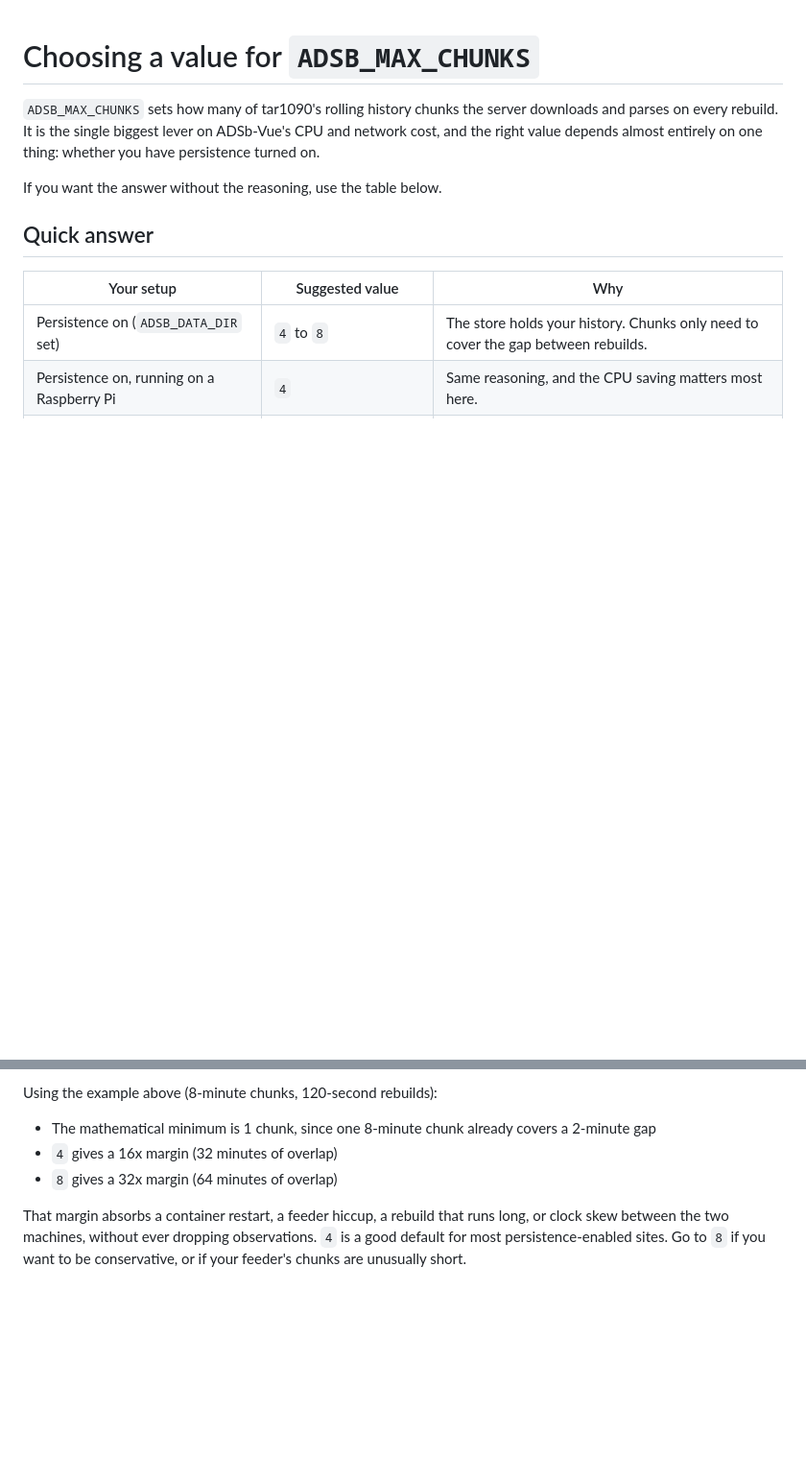
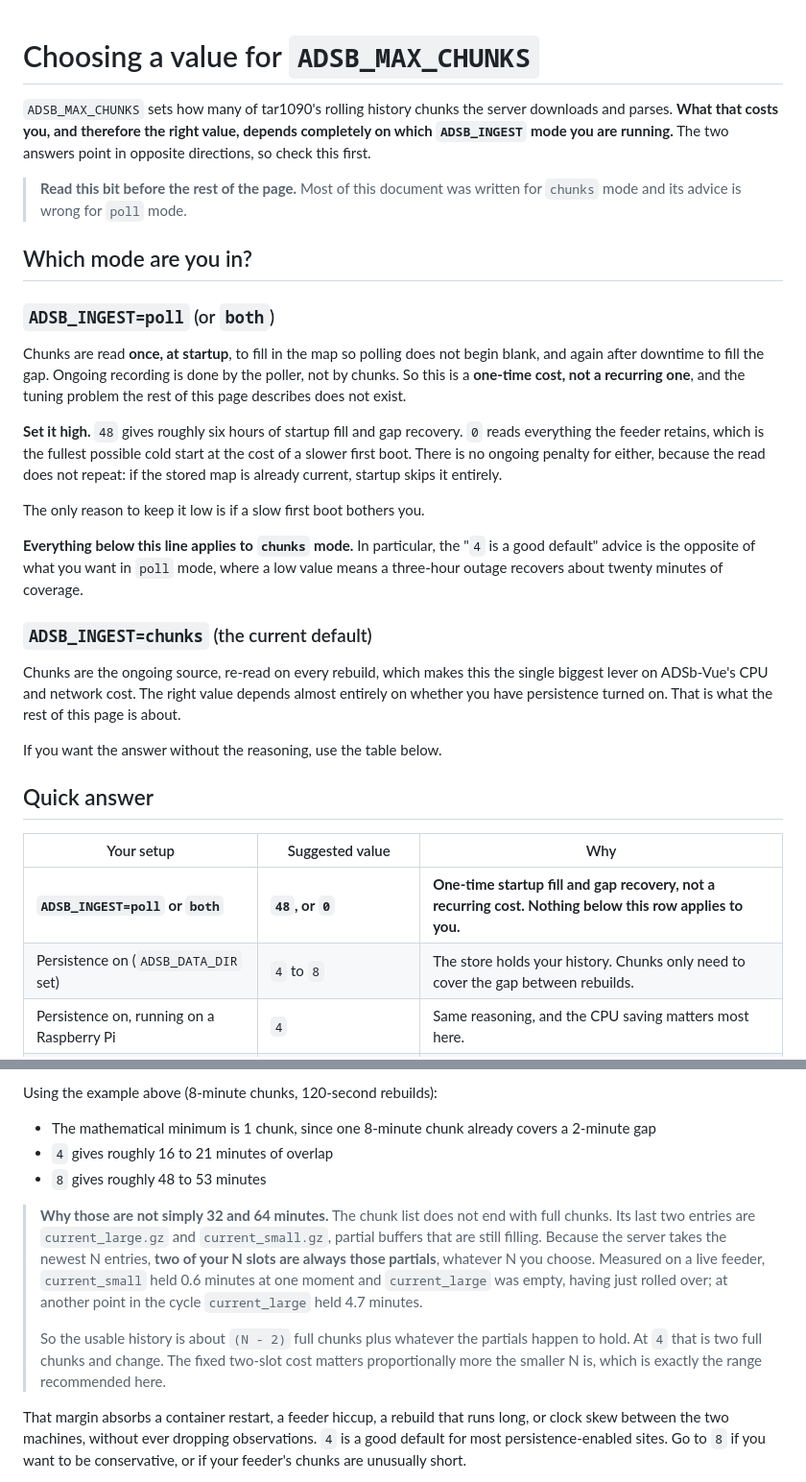
Before and after one commit to jrsphoto/ADSb-Vue, a Markdown page: docs/max_chunks.md, 2 parts joined by grey strips. Shown at 96% size. Rendered like a GitHub page; blank space fills up the shorter version.

Commit message:
docs: max_chunks.md gave inverted advice for poll mode, and bad arithmetic
Two problems, both found by John questioning my claim that this file was
"accurate today".

It was accurate for chunks mode only. Its whole argument rests on

    ADSB_MAX_CHUNKS >= ADSB_CACHE_SECS / chunk_length_seconds, plus margin

which is about covering the gap between rebuilds. In poll mode there are no
rebuilds driving ingest, so the formula is meaningless and the conclusion it
leads to is backwards. The page tells you 4 is a good default; in poll mode 4
is about 16 minutes of startup fill, so a three-hour outage would recover
sixteen minutes of it. Chunks there are a one-time cost and the value wants to
be high, not low.

The page now opens by asking which ingest mode you are in and answering that
first, with the poll answer also added as the top row of the quick-answer
table, since that table is what people actually read.

Second, the arithmetic was roughly double the truth. The chunk list ends with
current_large.gz and current_small.gz, partial buffers still filling, and the
server takes the newest N entries. So two of your N slots are always partials
whatever N is. Measured live: MAX_CHUNKS=4 selected two full 7.9 min chunks
plus current_large holding nothing (just rolled over) and current_small holding
0.6 min, about 16 minutes rather than the 32 claimed. At another point in the
cycle current_large held 4.7 min. Corrected to a range, with the fixed two-slot
cost explained, since it bites hardest at exactly the small values this page
recommends.

Worth being explicit about a distinction I had blurred: chunk READING is
permanent, because the startup fill uses read_chunks() and ADSB_MAX_CHUNKS.
It is chunk MODE, the request-driven path where nothing records unless a page
is loaded, that is scheduled for removal.

Closes the arithmetic issue that was tracked separately.

Co-Authored-By: Claude <noreply@anthropic.com>

```diff
--- a/docs/max_chunks.md
+++ b/docs/max_chunks.md
@@ -1,9 +1,42 @@
 # Choosing a value for `ADSB_MAX_CHUNKS`
 
 `ADSB_MAX_CHUNKS` sets how many of tar1090's rolling history chunks the server
-downloads and parses on every rebuild. It is the single biggest lever on
-ADSb-Vue's CPU and network cost, and the right value depends almost entirely
-on one thing: whether you have persistence turned on.
+downloads and parses. **What that costs you, and therefore the right value,
+depends completely on which `ADSB_INGEST` mode you are running.** The two
+answers point in opposite directions, so check this first.
+
+> **Read this bit before the rest of the page.** Most of this document was
+> written for `chunks` mode and its advice is wrong for `poll` mode.
+
+## Which mode are you in?
+
+### `ADSB_INGEST=poll` (or `both`)
+
+Chunks are read **once, at startup**, to fill in the map so polling does not
+begin blank, and again after downtime to fill the gap. Ongoing recording is
+done by the poller, not by chunks. So this is a **one-time cost, not a
+recurring one**, and the tuning problem the rest of this page describes does
+not exist.
+
+**Set it high.** `48` gives roughly six hours of startup fill and gap recovery.
+`0` reads everything the feeder retains, which is the fullest possible cold
+start at the cost of a slower first boot. There is no ongoing penalty for
+either, because the read does not repeat: if the stored map is already current,
+startup skips it entirely.
+
+The only reason to keep it low is if a slow first boot bothers you.
+
+**Everything below this line applies to `chunks` mode.** In particular, the
+"`4` is a good default" advice is the opposite of what you want in `poll` mode,
+where a low value means a three-hour outage recovers about twenty minutes of
+coverage.
+
+### `ADSB_INGEST=chunks` (the current default)
+
+Chunks are the ongoing source, re-read on every rebuild, which makes this the
+single biggest lever on ADSb-Vue's CPU and network cost. The right value
+depends almost entirely on whether you have persistence turned on. That is what
+the rest of this page is about.
 
 If you want the answer without the reasoning, use the table below.
 
@@ -11,6 +44,7 @@ If you want the answer without the reasoning, use the table below.
 
 | Your setup | Suggested value | Why |
 | --- | --- | --- |
+| **`ADSB_INGEST=poll` or `both`** | **`48`, or `0`** | **One-time startup fill and gap recovery, not a recurring cost. Nothing below this row applies to you.** |
 | Persistence on (`ADSB_DATA_DIR` set) | `4` to `8` | The store holds your history. Chunks only need to cover the gap between rebuilds. |
 | Persistence on, running on a Raspberry Pi | `4` | Same reasoning, and the CPU saving matters most here. |
 | Persistence on, first run or just wiped the store | `48` temporarily, then drop to `4` | Seeds the store with several hours of coverage immediately, then stops paying for it. |
@@ -140,8 +174,21 @@ Using the example above (8-minute chunks, 120-second rebuilds):
 
 - The mathematical minimum is 1 chunk, since one 8-minute chunk already
   covers a 2-minute gap
-- `4` gives a 16x margin (32 minutes of overlap)
-- `8` gives a 32x margin (64 minutes of overlap)
+- `4` gives roughly 16 to 21 minutes of overlap
+- `8` gives roughly 48 to 53 minutes
+
+> **Why those are not simply 32 and 64 minutes.** The chunk list does not end
+> with full chunks. Its last two entries are `current_large.gz` and
+> `current_small.gz`, partial buffers that are still filling. Because the server
+> takes the newest N entries, **two of your N slots are always those partials**,
+> whatever N you choose. Measured on a live feeder, `current_small` held 0.6
+> minutes at one moment and `current_large` was empty, having just rolled over;
+> at another point in the cycle `current_large` held 4.7 minutes.
+>
+> So the usable history is about `(N - 2)` full chunks plus whatever the
+> partials happen to hold. At `4` that is two full chunks and change. The fixed
+> two-slot cost matters proportionally more the smaller N is, which is exactly
+> the range recommended here.
 
 That margin absorbs a container restart, a feeder hiccup, a rebuild that runs
 long, or clock skew between the two machines, without ever dropping
```
